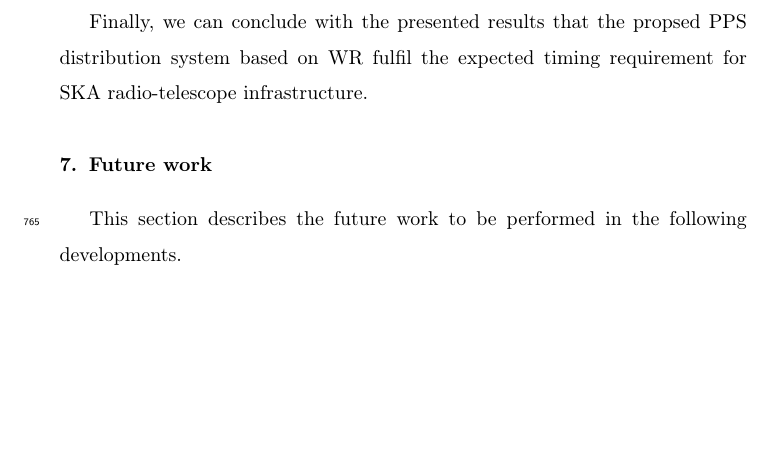
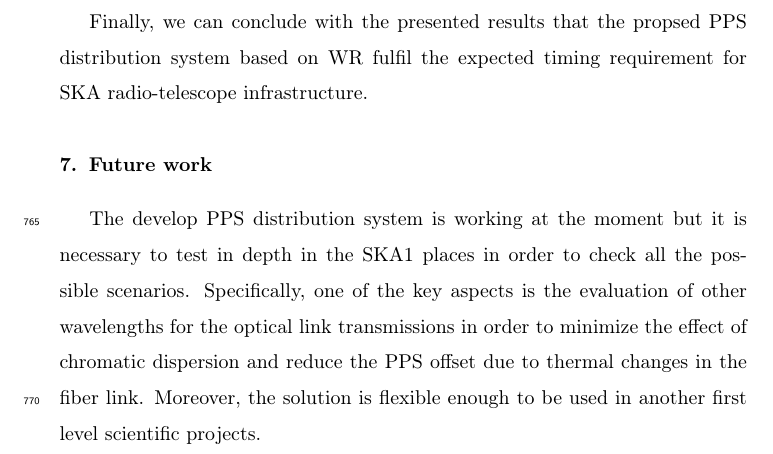
Before and after one commit to felipet/ska_paper, a LaTeX paper (paper_src/elsarticle-template.tex, which reads paper_src/sec/future-work.tex): part of page 35 of 38, cut so that both start at the same text, the shorter picture padded with empty space. Compiled offline with pdfLaTeX.

Commit message:
paper_src/sec/future-work.tex: Primera versión del trabajo futuro.
Signed-off-by: Felipe Torres González <torresfelipex1@gmail.com>

```diff
--- a/paper_src/sec/future-work.tex
+++ b/paper_src/sec/future-work.tex
@@ -1 +1,7 @@
-This section describes the future work to be performed in the following developments.
+The develop PPS distribution system is working at the moment but it is
+necessary to test in depth in the SKA1 places in order to check all the
+possible scenarios. Specifically, one of the key aspects is the evaluation of
+other wavelengths for the optical link transmissions in order to minimize the
+effect of chromatic dispersion and reduce the PPS offset due to thermal changes
+in the fiber link. Moreover, the solution is flexible enough to be used in
+another first level scientific projects.
```
